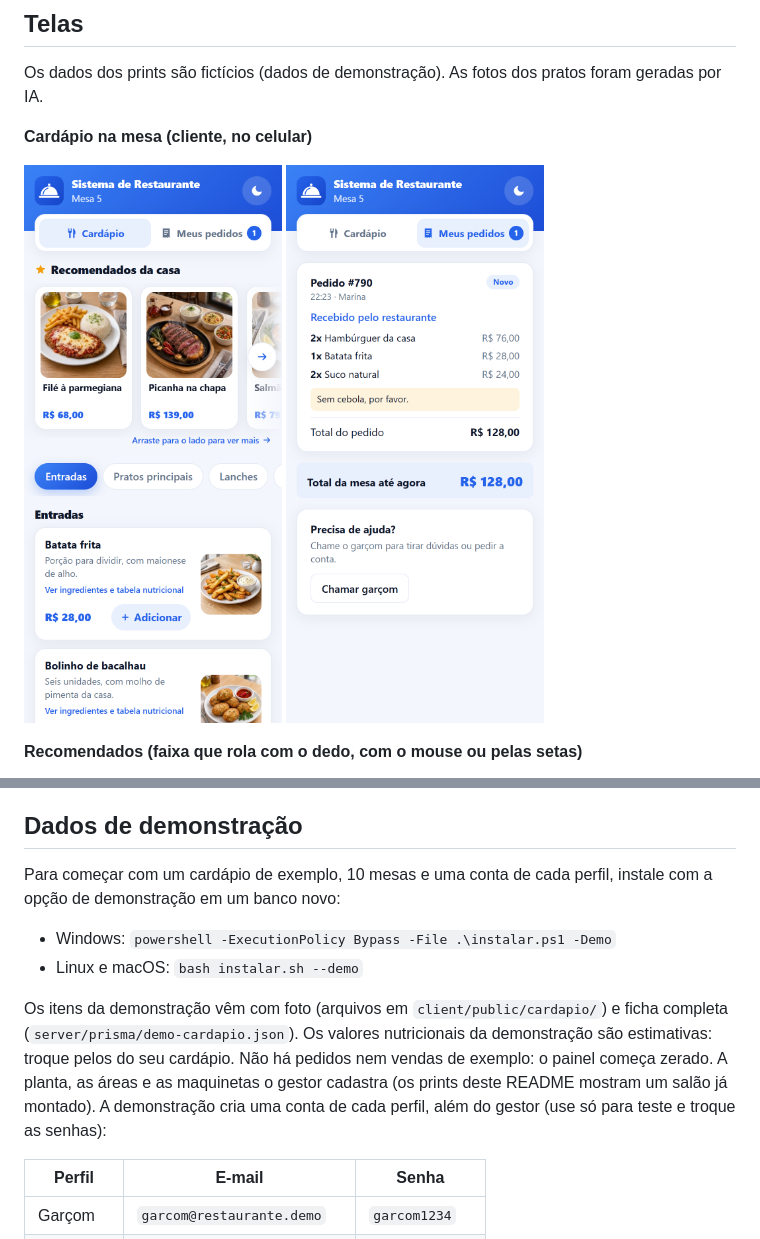
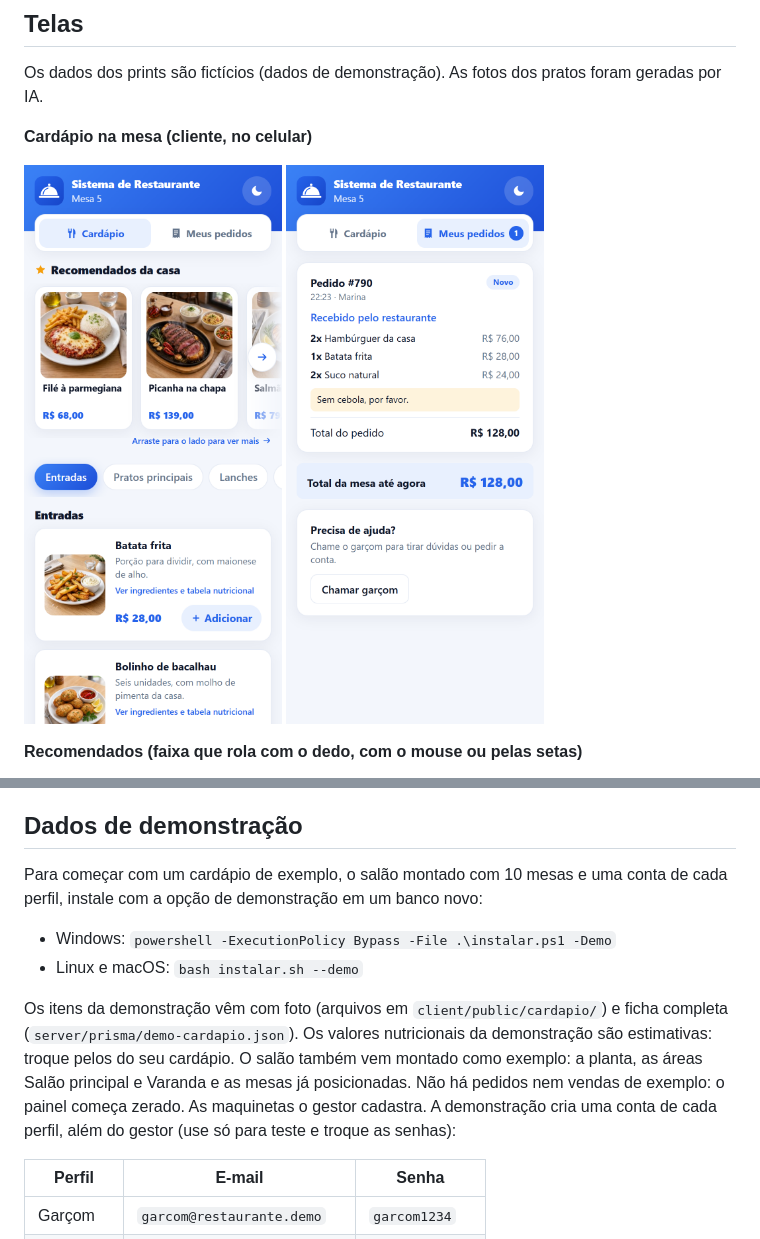
Before and after one commit to marco3079/sistema-restaurante, a Markdown page: README.md, 2 parts joined by grey strips. Drawn GitHub-style; pictures changed too: docs/imagens/cliente-cardapio.png.

```diff
--- a/README.md
+++ b/README.md
@@ -205,12 +205,12 @@ Cada mesa tem um endereço próprio, `/mesa/<código>`, com um código secreto.
 
 ## Dados de demonstração
 
-Para começar com um cardápio de exemplo, 10 mesas e uma conta de cada perfil, instale com a opção de demonstração em um banco novo:
+Para começar com um cardápio de exemplo, o salão montado com 10 mesas e uma conta de cada perfil, instale com a opção de demonstração em um banco novo:
 
 - Windows: `powershell -ExecutionPolicy Bypass -File .\instalar.ps1 -Demo`
 - Linux e macOS: `bash instalar.sh --demo`
 
-Os itens da demonstração vêm com foto (arquivos em `client/public/cardapio/`) e ficha completa (`server/prisma/demo-cardapio.json`). Os valores nutricionais da demonstração são estimativas: troque pelos do seu cardápio. Não há pedidos nem vendas de exemplo: o painel começa zerado. A planta, as áreas e as maquinetas o gestor cadastra (os prints deste README mostram um salão já montado). A demonstração cria uma conta de cada perfil, além do gestor (use só para teste e troque as senhas):
+Os itens da demonstração vêm com foto (arquivos em `client/public/cardapio/`) e ficha completa (`server/prisma/demo-cardapio.json`). Os valores nutricionais da demonstração são estimativas: troque pelos do seu cardápio. O salão também vem montado como exemplo: a planta, as áreas Salão principal e Varanda e as mesas já posicionadas. Não há pedidos nem vendas de exemplo: o painel começa zerado. As maquinetas o gestor cadastra. A demonstração cria uma conta de cada perfil, além do gestor (use só para teste e troque as senhas):
 
 | Perfil | E-mail | Senha |
 |---|---|---|
```
Also changed, not shown: docs/imagens/cliente-prato.png, 3 other files.
